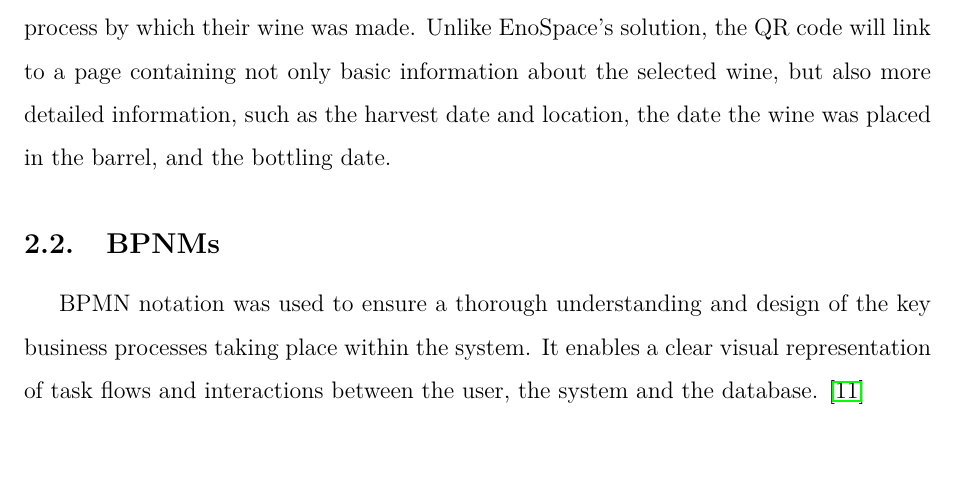
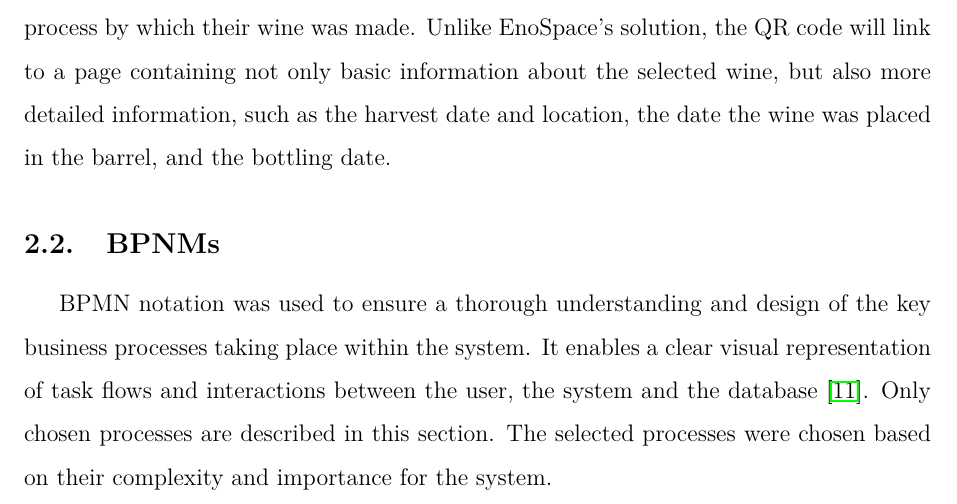
Before and after one commit to DooMx3/Inzynierka, a LaTeX document (docs/main.tex, which reads docs/subchapters/bpnms.tex): part of page 8 of 60, cut so that both start at the same text, the shorter picture padded with empty space. Compiled offline with pdfLaTeX.

Commit message:
IN-246: chosen processes

```diff
--- a/docs/subchapters/bpnms.tex
+++ b/docs/subchapters/bpnms.tex
@@ -1,5 +1,5 @@
 \subsection{BPNMs}
-BPMN notation was used to ensure a thorough understanding and design of the key business processes taking place within the system. It enables a clear visual representation of task flows and interactions between the user, the system and the database. \cite{white2004introduction}
+BPMN notation was used to ensure a thorough understanding and design of the key business processes taking place within the system. It enables a clear visual representation of task flows and interactions between the user, the system and the database \cite{white2004introduction}. Only chosen processes are described in this section. The selected processes were chosen based on their complexity and importance for the system.
 \FloatBarrier
 \begin{figure}[ht]
     \centering
```
